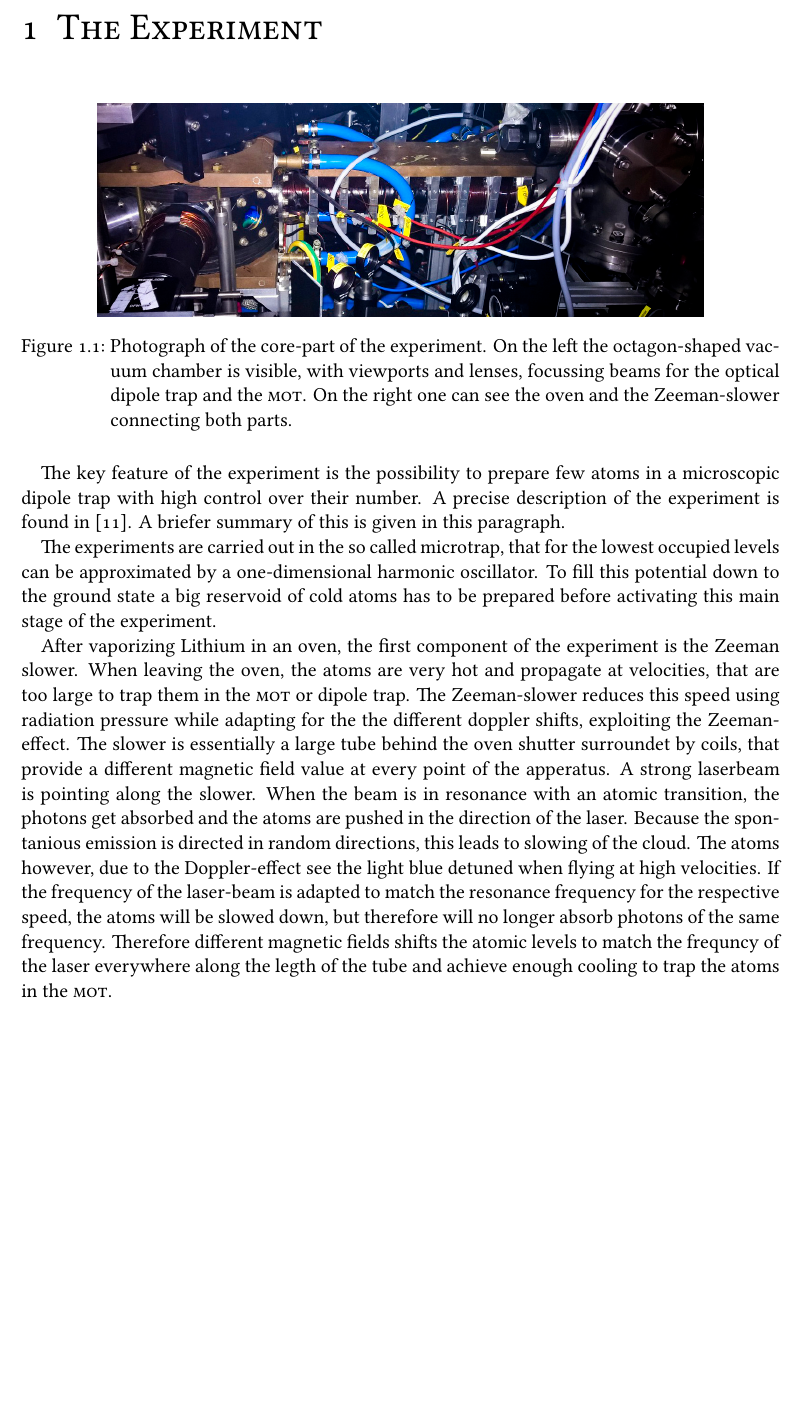
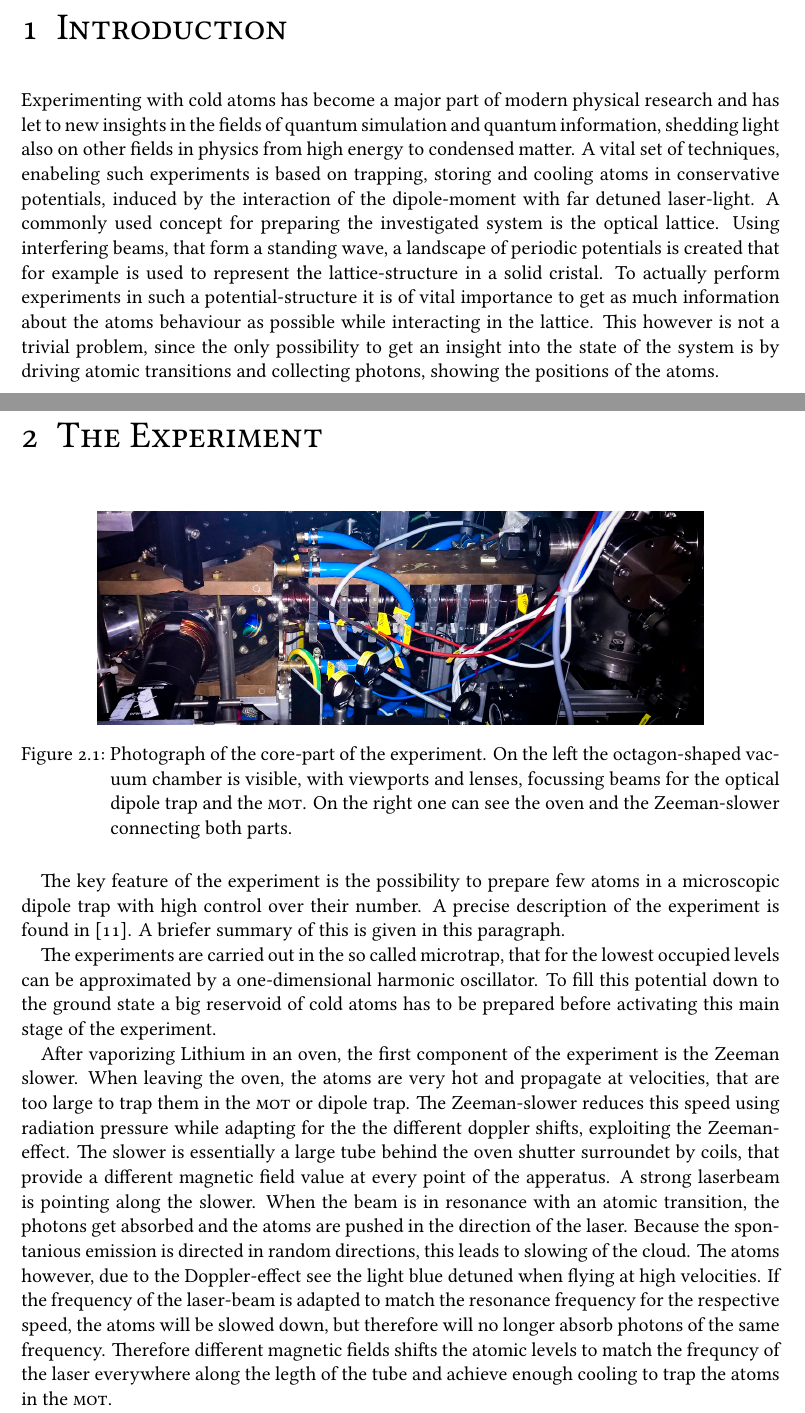
Before and after one commit to JayFF/bachelorarbeit, a LaTeX thesis (BA.tex, which reads introduction.tex): part of page 1 of 21 before the commit and two parts of pages 1 and 3 of 23 after it, the two joined at a grey line, cut at the place of the change, the shorter picture padded with empty space. Compiled offline with XeLaTeX.

Commit message:
introduction

```diff
--- a/BA.tex
+++ b/BA.tex
@@ -34,6 +34,7 @@
 %\include{titlepage}
 %\include{inhalt}
 %\include{abstract}
+\include{introduction}
 \include{experiment}
 \include{theory}
 \include{calculation}
--- a/introduction.tex
+++ b/introduction.tex
@@ -0,0 +1,3 @@
+\chapter{Introduction}
+
+Experimenting with cold atoms has become a major part of modern physical research and has let to new insights in the fields of quantum simulation and quantum information, shedding light also on other fields in physics from high energy to condensed matter. A vital set of techniques, enabeling such experiments is based on trapping, storing and cooling atoms in conservative potentials, induced by the interaction of the dipole-moment with far detuned laser-light. A commonly used concept for preparing the investigated system is the optical lattice. Using interfering beams, that form a standing wave, a landscape of periodic potentials is created that for example is used to represent the lattice-structure in a solid cristal. To actually perform experiments in such a potential-structure it is of vital importance to get as much information about the atoms behaviour as possible while interacting in the lattice. This however is not a trivial problem, since the only possibility to get an insight into the state of the system is by driving atomic transitions and collecting photons, showing the positions of the atoms.
```
Also changed, not shown: experiment.tex (+1 -1 lines), 8 other files.
